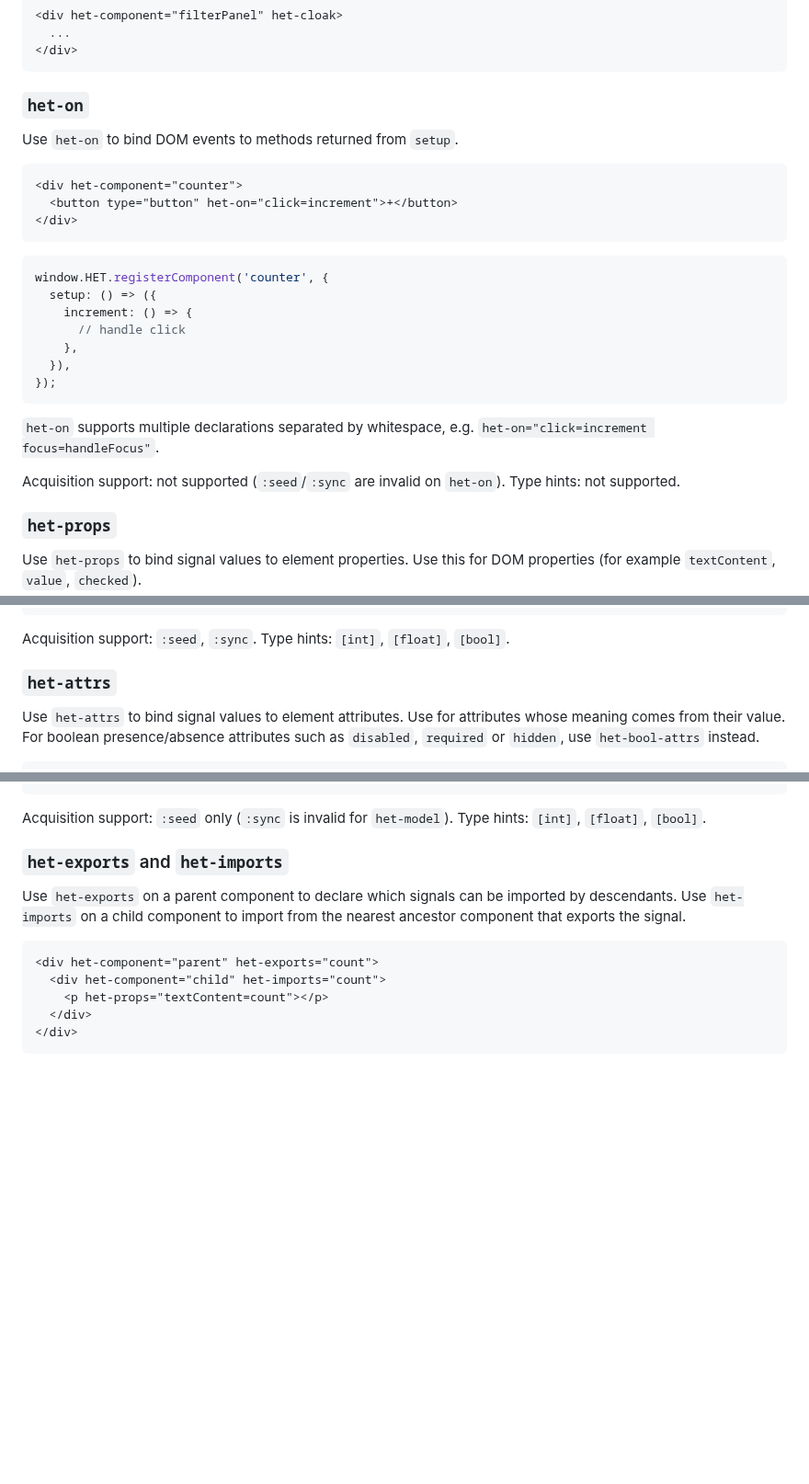
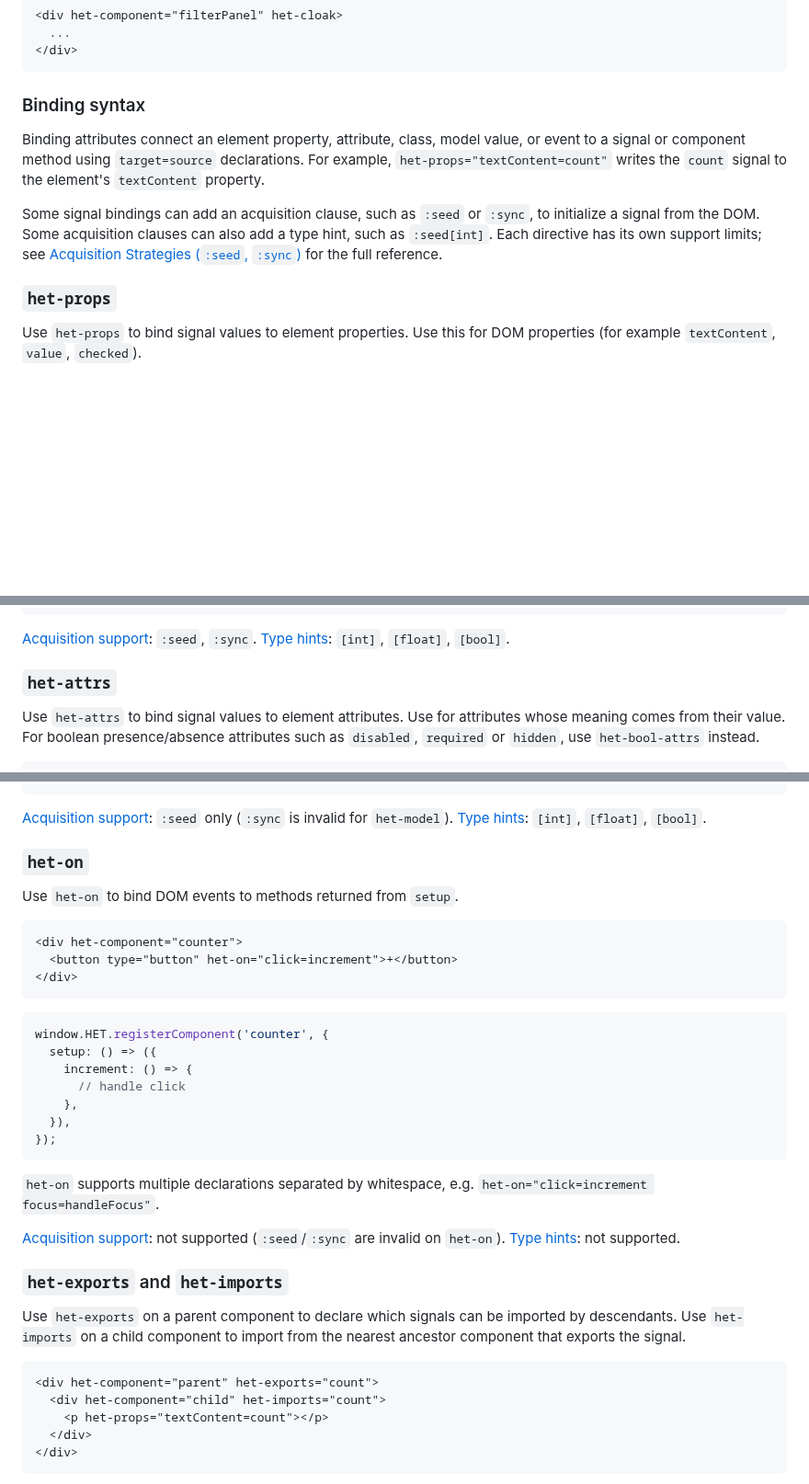
Before and after one commit to iantonge/html-enhancement-toolkit, a Markdown page: README.md, 3 parts joined by grey strips. Shown at 92% size. Rendered like a GitHub page; blank space fills up the shorter version.

Commit message:
Improve acquisition support documentation

````diff
--- a/README.md
+++ b/README.md
@@ -243,31 +243,14 @@ Preserve layout by using `visibility: hidden`.
 </div>
 ```
 
-### `het-on`
+### Binding syntax
 
-Use `het-on` to bind DOM events to methods returned from `setup`.
+Binding attributes connect an element property, attribute, class, model value, or event to a signal or component method using `target=source` declarations.
+For example, `het-props="textContent=count"` writes the `count` signal to the element's `textContent` property.
 
-```html
-<div het-component="counter">
-  <button type="button" het-on="click=increment">+</button>
-</div>
-```
-
-```js
-window.HET.registerComponent('counter', {
-  setup: () => ({
-    increment: () => {
-      // handle click
-    },
-  }),
-});
-```
-
-`het-on` supports multiple declarations separated by whitespace, e.g.
-`het-on="click=increment focus=handleFocus"`.
-
-Acquisition support: not supported (`:seed`/`:sync` are invalid on `het-on`).
-Type hints: not supported.
+Some signal bindings can add an acquisition clause, such as `:seed` or `:sync`, to initialize a signal from the DOM.
+Some acquisition clauses can also add a type hint, such as `:seed[int]`.
+Each directive has its own support limits; see [Acquisition Strategies (`:seed`, `:sync`)](#acquisition-strategies-seed-sync) for the full reference.
 
 ### `het-props`
 
@@ -294,8 +277,8 @@ window.HET.registerComponent('counter', {
 });
 ```
 
-Acquisition support: `:seed`, `:sync`.
-Type hints: `[int]`, `[float]`, `[bool]`.
+[Acquisition support](#acquisition-strategies-seed-sync): `:seed`, `:sync`.
+[Type hints](#acquisition-strategies-seed-sync): `[int]`, `[float]`, `[bool]`.
 
 ### `het-attrs`
 
@@ -404,8 +387,34 @@ window.HET.registerComponent('profileForm', {
 });
 ```
 
-Acquisition support: `:seed` only (`:sync` is invalid for `het-model`).
-Type hints: `[int]`, `[float]`, `[bool]`.
+[Acquisition support](#acquisition-strategies-seed-sync): `:seed` only (`:sync` is invalid for `het-model`).
+[Type hints](#acquisition-strategies-seed-sync): `[int]`, `[float]`, `[bool]`.
+
+### `het-on`
+
+Use `het-on` to bind DOM events to methods returned from `setup`.
+
+```html
+<div het-component="counter">
+  <button type="button" het-on="click=increment">+</button>
+</div>
+```
+
+```js
+window.HET.registerComponent('counter', {
+  setup: () => ({
+    increment: () => {
+      // handle click
+    },
+  }),
+});
+```
+
+`het-on` supports multiple declarations separated by whitespace, e.g.
+`het-on="click=increment focus=handleFocus"`.
+
+[Acquisition support](#acquisition-strategies-seed-sync): not supported (`:seed`/`:sync` are invalid on `het-on`).
+[Type hints](#acquisition-strategies-seed-sync): not supported.
 
 ### `het-exports` and `het-imports`
 
````
Also changed, not shown: other parts of README.md (+7 -6 lines).
